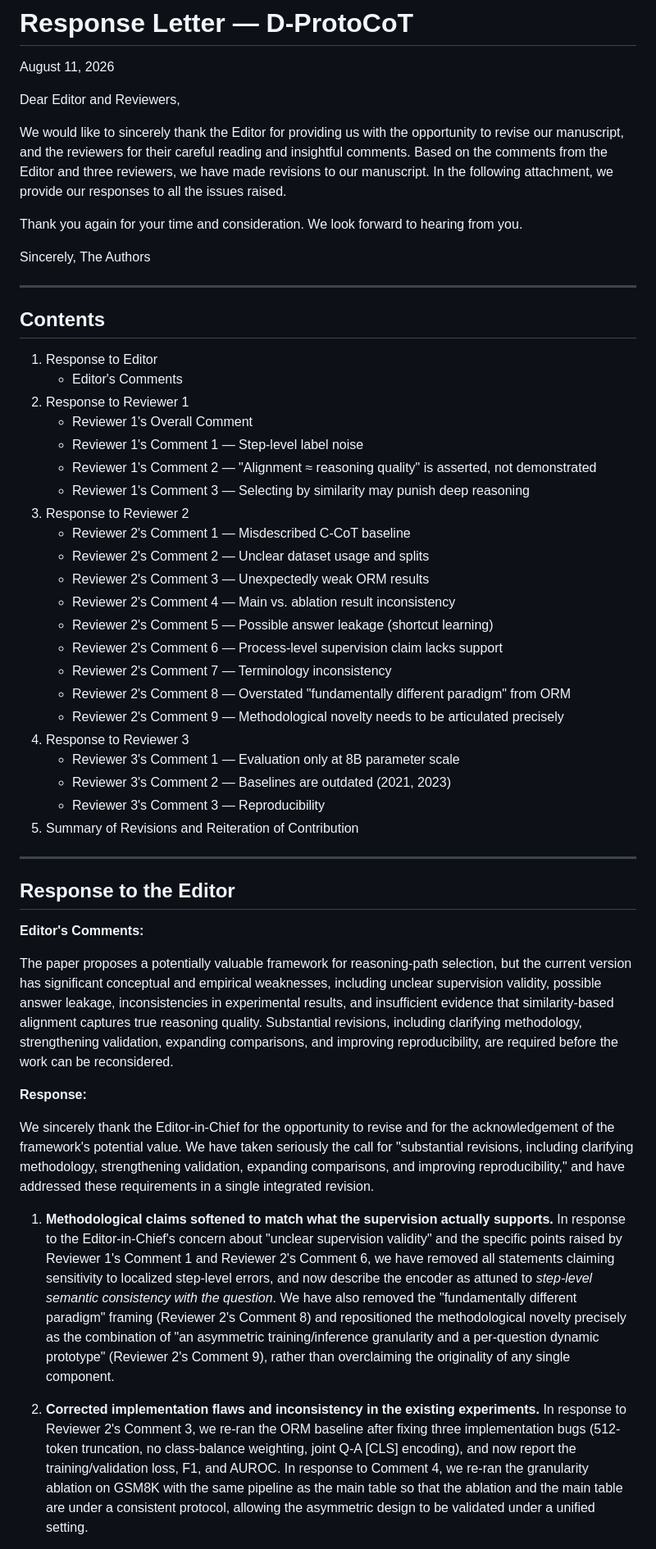
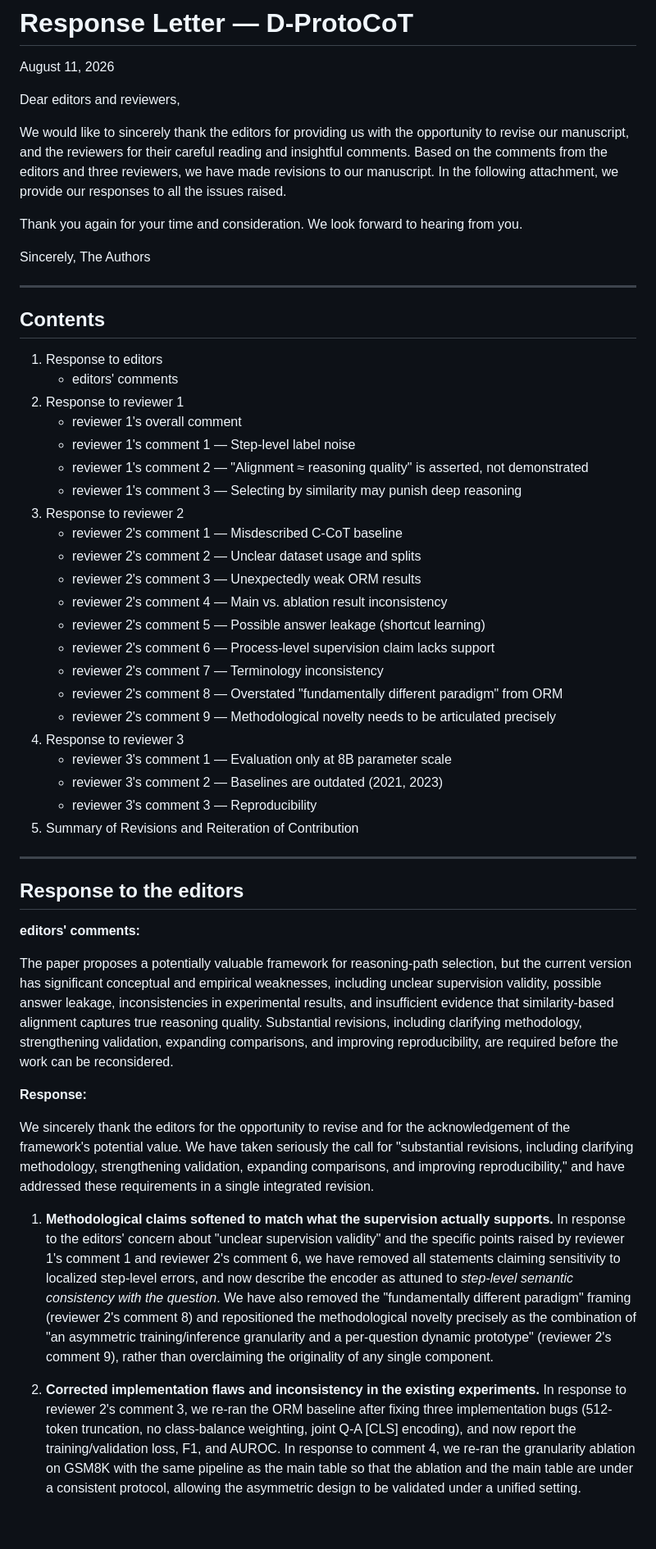
Before and after one commit to zhang2gongzi/C-CoT-Contrastive-Chain-of-Thought-Enhancing-LLM-Reasoning-via-Contrastive-Representation-Alignment, a Markdown page: reviewer/revision_notes.md, the part around one of its changes. Shown at 82% size. Drawn GitHub-style; blank space fills up the shorter version.

```diff
--- a/reviewer/revision_notes.md
+++ b/reviewer/revision_notes.md
@@ -2,9 +2,9 @@
 
 August 11, 2026
 
-Dear Editor and Reviewers,
+Dear editors and reviewers,
 
-We would like to sincerely thank the Editor for providing us with the opportunity to revise our manuscript, and the reviewers for their careful reading and insightful comments. Based on the comments from the Editor and three reviewers, we have made revisions to our manuscript. In the following attachment, we provide our responses to all the issues raised.
+We would like to sincerely thank the editors for providing us with the opportunity to revise our manuscript, and the reviewers for their careful reading and insightful comments. Based on the comments from the editors and three reviewers, we have made revisions to our manuscript. In the following attachment, we provide our responses to all the issues raised.
 
 Thank you again for your time and consideration. We look forward to hearing from you.
 
@@ -15,42 +15,42 @@ The Authors
 
 ## Contents
 
-1. Response to Editor
-   - Editor's Comments
-2. Response to Reviewer 1
-   - Reviewer 1's Overall Comment
-   - Reviewer 1's Comment 1 — Step-level label noise
-   - Reviewer 1's Comment 2 — "Alignment ≈ reasoning quality" is asserted, not demonstrated
-   - Reviewer 1's Comment 3 — Selecting by similarity may punish deep reasoning
-3. Response to Reviewer 2
-   - Reviewer 2's Comment 1 — Misdescribed C-CoT baseline
-   - Reviewer 2's Comment 2 — Unclear dataset usage and splits
-   - Reviewer 2's Comment 3 — Unexpectedly weak ORM results
-   - Reviewer 2's Comment 4 — Main vs. ablation result inconsistency
-   - Reviewer 2's Comment 5 — Possible answer leakage (shortcut learning)
-   - Reviewer 2's Comment 6 — Process-level supervision claim lacks support
-   - Reviewer 2's Comment 7 — Terminology inconsistency
-   - Reviewer 2's Comment 8 — Overstated "fundamentally different paradigm" from ORM
-   - Reviewer 2's Comment 9 — Methodological novelty needs to be articulated precisely
-4. Response to Reviewer 3
-   - Reviewer 3's Comment 1 — Evaluation only at 8B parameter scale
-   - Reviewer 3's Comment 2 — Baselines are outdated (2021, 2023)
-   - Reviewer 3's Comment 3 — Reproducibility
+1. Response to editors
+   - editors' comments
+2. Response to reviewer 1
+   - reviewer 1's overall comment
+   - reviewer 1's comment 1 — Step-level label noise
+   - reviewer 1's comment 2 — "Alignment ≈ reasoning quality" is asserted, not demonstrated
+   - reviewer 1's comment 3 — Selecting by similarity may punish deep reasoning
+3. Response to reviewer 2
+   - reviewer 2's comment 1 — Misdescribed C-CoT baseline
+   - reviewer 2's comment 2 — Unclear dataset usage and splits
+   - reviewer 2's comment 3 — Unexpectedly weak ORM results
+   - reviewer 2's comment 4 — Main vs. ablation result inconsistency
+   - reviewer 2's comment 5 — Possible answer leakage (shortcut learning)
+   - reviewer 2's comment 6 — Process-level supervision claim lacks support
+   - reviewer 2's comment 7 — Terminology inconsistency
+   - reviewer 2's comment 8 — Overstated "fundamentally different paradigm" from ORM
+   - reviewer 2's comment 9 — Methodological novelty needs to be articulated precisely
+4. Response to reviewer 3
+   - reviewer 3's comment 1 — Evaluation only at 8B parameter scale
+   - reviewer 3's comment 2 — Baselines are outdated (2021, 2023)
+   - reviewer 3's comment 3 — Reproducibility
 5. Summary of Revisions and Reiteration of Contribution
 
 ---
 
-## Response to the Editor
+## Response to the editors
 
-**Editor's Comments:**
+**editors' comments:**
 
 The paper proposes a potentially valuable framework for reasoning-path selection, but the current version has significant conceptual and empirical weaknesses, including unclear supervision validity, possible answer leakage, inconsistencies in experimental results, and insufficient evidence that similarity-based alignment captures true reasoning quality. Substantial revisions, including clarifying methodology, strengthening validation, expanding comparisons, and improving reproducibility, are required before the work can be reconsidered.
 
 **Response:**
 
-We sincerely thank the Editor-in-Chief for the opportunity to revise and for the acknowledgement of the framework's potential value. We have taken seriously the call for "substantial revisions, including clarifying methodology, strengthening validation, expanding comparisons, and improving reproducibility," and have addressed these requirements in a single integrated revision.
+We sincerely thank the editors for the opportunity to revise and for the acknowledgement of the framework's potential value. We have taken seriously the call for "substantial revisions, including clarifying methodology, strengthening validation, expanding comparisons, and improving reproducibility," and have addressed these requirements in a single integrated revision.
 
-1. **Methodological claims softened to match what the supervision actually supports.** In response to the Editor-in-Chief's concern about "unclear supervision validity" and the specific points raised by Reviewer 1's Comment 1 and Reviewer 2's Comment 6, we have removed all statements claiming sensitivity to localized step-level errors, and now describe the encoder as attuned to *step-level semantic consistency with the question*. We have also removed the "fundamentally different paradigm" framing (Reviewer 2's Comment 8) and repositioned the methodological novelty precisely as the combination of "an asymmetric training/inference granularity and a per-question dynamic prototype" (Reviewer 2's Comment 9), rather than overclaiming the originality of any single component.
+1. **Methodological claims softened to match what the supervision actually supports.** In response to the editors' concern about "unclear supervision validity" and the specific points raised by reviewer 1's comment 1 and reviewer 2's comment 6, we have removed all statements claiming sensitivity to localized step-level errors, and now describe the encoder as attuned to *step-level semantic consistency with the question*. We have also removed the "fundamentally different paradigm" framing (reviewer 2's comment 8) and repositioned the methodological novelty precisely as the combination of "an asymmetric training/inference granularity and a per-question dynamic prototype" (reviewer 2's comment 9), rather than overclaiming the originality of any single component.
 
-2. **Corrected implementation flaws and inconsistency in the existing experiments.** In response to Reviewer 2's Comment 3, we re-ran the ORM baseline after fixing three implementation bugs (512-token truncation, no class-balance weighting, joint Q-A [CLS] encoding), and now report the training/validation loss, F1, and AUROC. In response to Comment 4, we re-ran the granularity ablation on GSM8K with the same pipeline as the main table so that the ablation and the main table are under a consistent protocol, allowing the asymmetric design to be validated under a unified setting.
+2. **Corrected implementation flaws and inconsistency in the existing experiments.** In response to reviewer 2's comment 3, we re-ran the ORM baseline after fixing three implementation bugs (512-token truncation, no class-balance weighting, joint Q-A [CLS] encoding), and now report the training/validation loss, F1, and AUROC. In response to comment 4, we re-ran the granularity ablation on GSM8K with the same pipeline as the main table so that the ablation and the main table are under a consistent protocol, allowing the asymmetric design to be validated under a unified setting.
 
```
Also changed, not shown: other parts of reviewer/revision_notes.md (+69 -61 lines).
